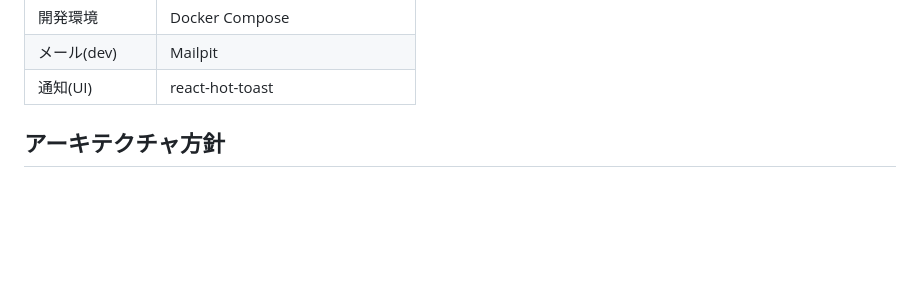
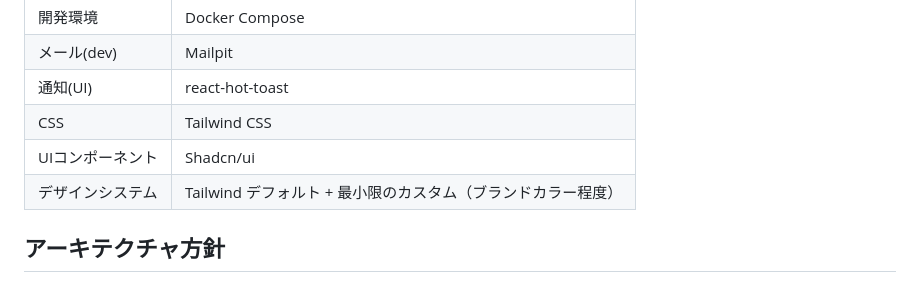
Before and after one commit to ryamate/picture-book-log-web-app, a Markdown page: docs/plans/rebuild-plan.md, the part around the change. Drawn GitHub-style; blank space fills up the shorter version.

Commit message:
docs: CSS方針(Tailwind CSS + Shadcn/ui)をプランに追記
rebuild-plan.mdの技術スタックにCSS/UIライブラリ/デザインシステムを追加し、
Step 3.5の詳細プランをstep3-5-css-setup.mdとして作成。

Co-Authored-By: Claude Opus 4.6 <noreply@anthropic.com>

```diff
--- a/docs/plans/rebuild-plan.md
+++ b/docs/plans/rebuild-plan.md
@@ -81,6 +81,9 @@ docs/
 | 開発環境 | Docker Compose |
 | メール(dev) | Mailpit |
 | 通知(UI) | react-hot-toast |
+| CSS | Tailwind CSS |
+| UIコンポーネント | Shadcn/ui |
+| デザインシステム | Tailwind デフォルト + 最小限のカスタム（ブランドカラー程度） |
 
 ## アーキテクチャ方針
 
```
Also changed, not shown: docs/plans/step3-5-css-setup.md (added, +115 -0 lines).
